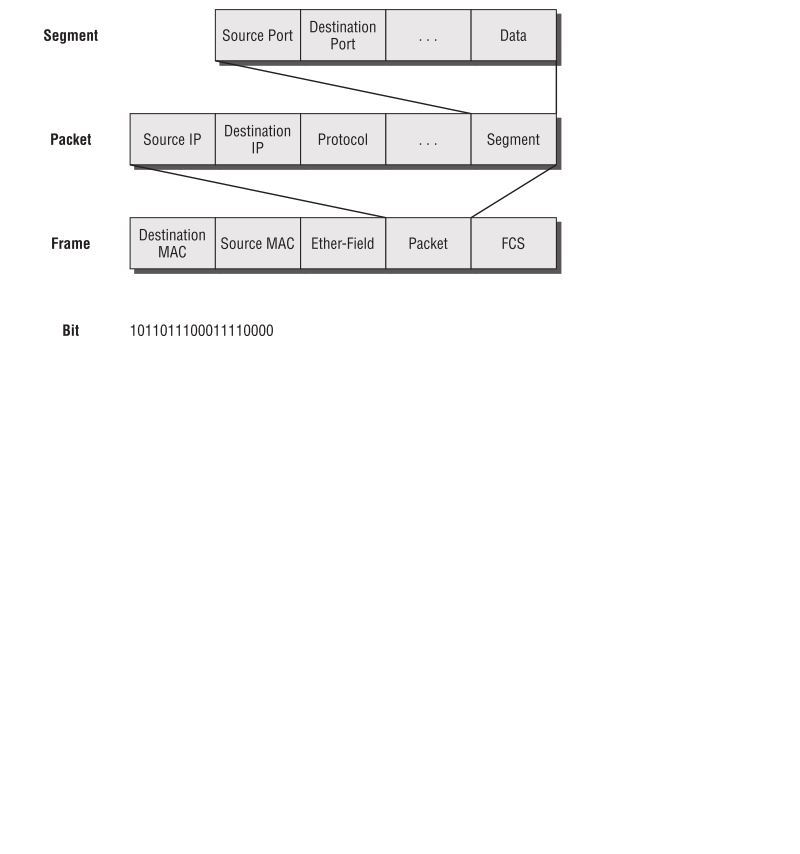
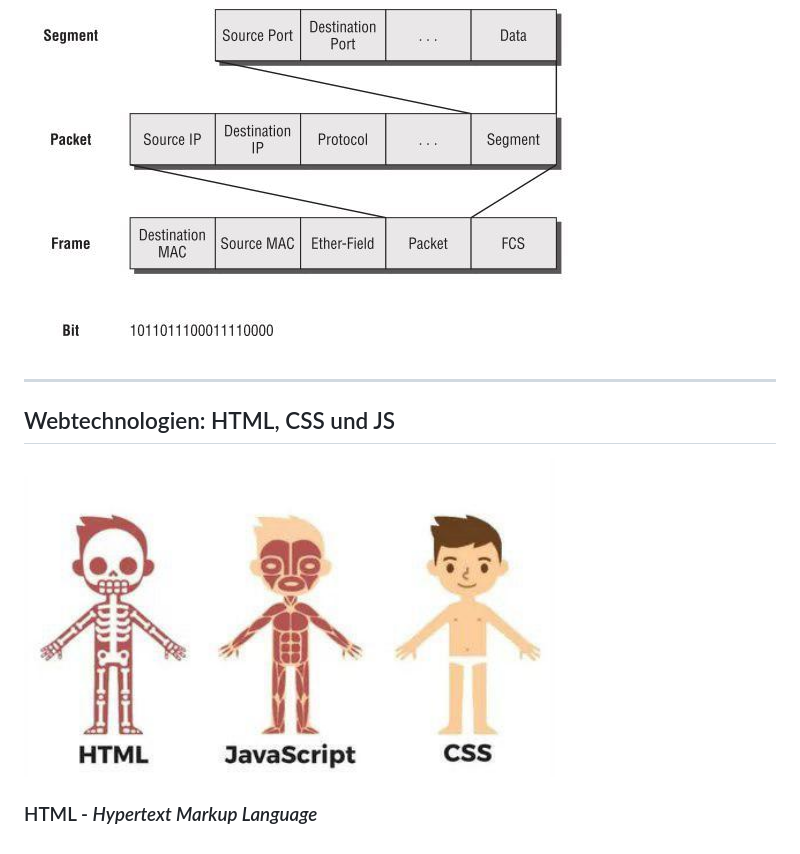
Before and after one commit to Pau1inaa/IMCM-Mitschrift-1bhk-2, a Markdown page: README.md, the part around the change. Drawn GitHub-style; pictures changed too: assets/html-css-js.png (added); blank space fills up the shorter version.

Commit message:
summary

```diff
--- a/README.md
+++ b/README.md
@@ -108,3 +108,11 @@ Die Daten der Anwendungsschiicht werden auf der Transportschicht in ein Segment
 
 
 ![Datenkapselung im TCP/IP-Modell](/assets/segment-packet-frame.jpg)
+
+---
+
+## Webtechnologien: HTML, CSS und JS
+
+![HTML-CSS-JS](/assets/html-css-js.png)
+
+### HTML - *Hypertext Markup Language*
```
